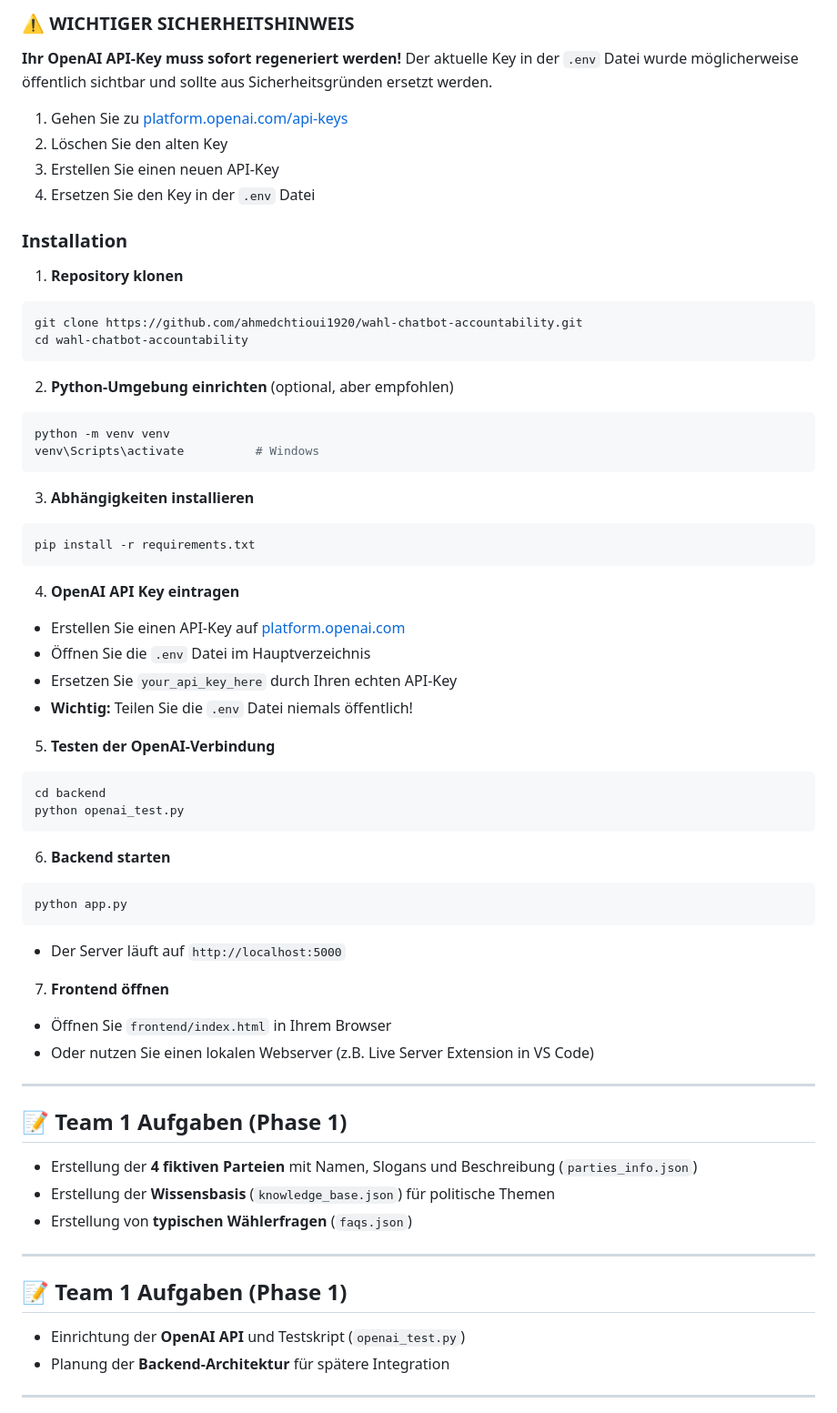
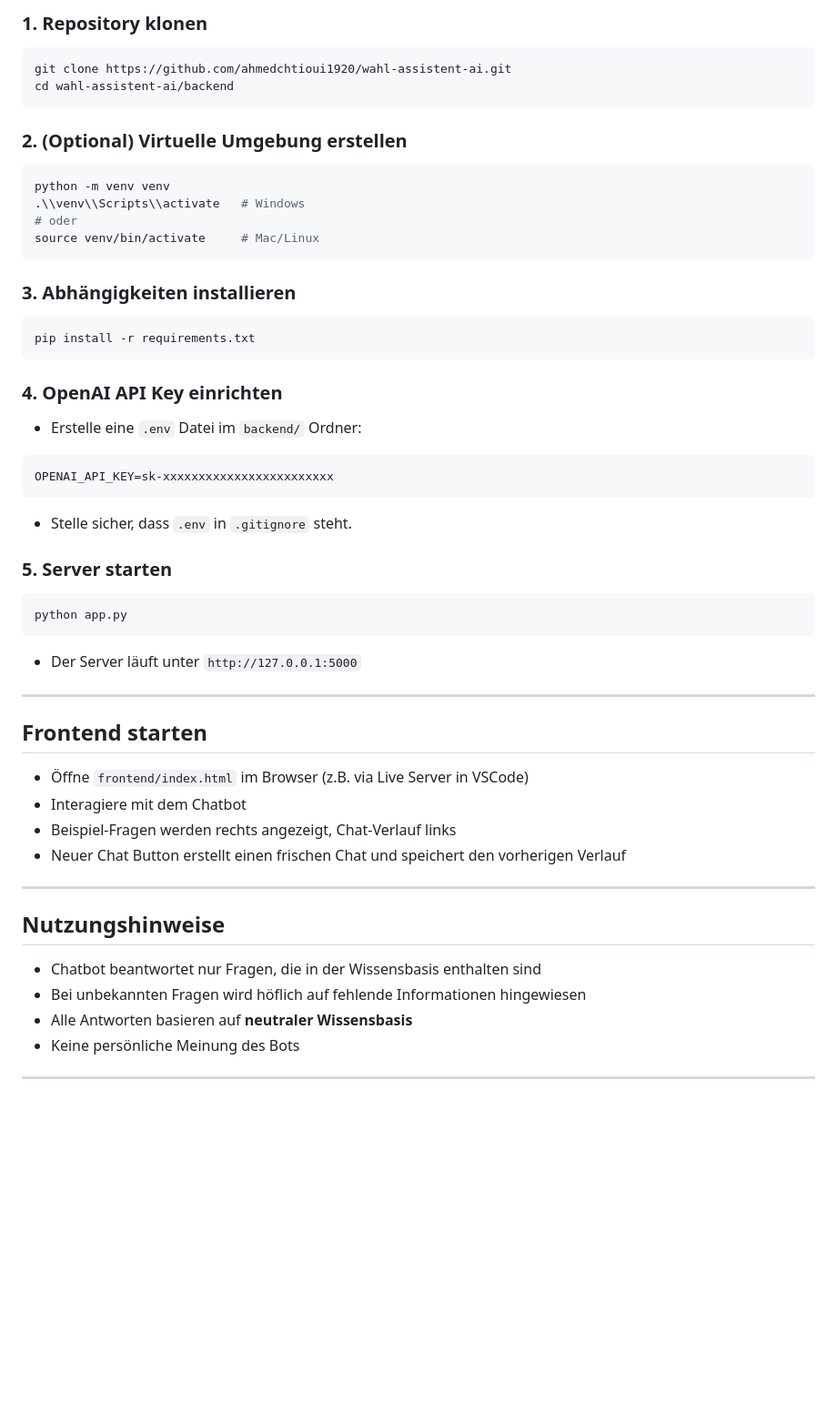
Before and after one commit to ahmedchtioui1920/wahl-assistent-ai, a Markdown page: README.md, the part around one of its changes. Shown at 91% size. Rendered like a GitHub page; blank space fills up the shorter version.

````diff
--- a/README.md
+++ b/README.md
@@ -37,65 +76,51 @@ wahl-chatbot-accountability/
 
-### ⚠️ WICHTIGER SICHERHEITSHINWEIS
-**Ihr OpenAI API-Key muss sofort regeneriert werden!** Der aktuelle Key in der `.env` Datei wurde möglicherweise öffentlich sichtbar und sollte aus Sicherheitsgründen ersetzt werden.
-
-1. Gehen Sie zu [platform.openai.com/api-keys](https://platform.openai.com/api-keys)
-2. Löschen Sie den alten Key
-3. Erstellen Sie einen neuen API-Key
-4. Ersetzen Sie den Key in der `.env` Datei
-
-### Installation
-
-1. **Repository klonen**
+### 1. Repository klonen
 ```bash
-git clone https://github.com/ahmedchtioui1920/wahl-chatbot-accountability.git
-cd wahl-chatbot-accountability
+git clone https://github.com/ahmedchtioui1920/wahl-assistent-ai.git
+cd wahl-assistent-ai/backend
 ```
 
-2. **Python-Umgebung einrichten** (optional, aber empfohlen)
+### 2. (Optional) Virtuelle Umgebung erstellen
 ```bash
 python -m venv venv
-venv\Scripts\activate          # Windows
+.\\venv\\Scripts\\activate   # Windows
+# oder
+source venv/bin/activate     # Mac/Linux
 ```
 
-3. **Abhängigkeiten installieren**
+### 3. Abhängigkeiten installieren
 ```bash
 pip install -r requirements.txt
 ```
 
-4. **OpenAI API Key eintragen**
-- Erstellen Sie einen API-Key auf [platform.openai.com](https://platform.openai.com/)
-- Öffnen Sie die `.env` Datei im Hauptverzeichnis
-- Ersetzen Sie `your_api_key_here` durch Ihren echten API-Key
-- **Wichtig:** Teilen Sie die `.env` Datei niemals öffentlich!
+### 4. OpenAI API Key einrichten
+- Erstelle eine `.env` Datei im `backend/` Ordner:
+```
+OPENAI_API_KEY=sk-xxxxxxxxxxxxxxxxxxxxxxxx
+```
+- Stelle sicher, dass `.env` in `.gitignore` steht.
 
-5. **Testen der OpenAI-Verbindung**
-```bash
-cd backend
-python openai_test.py
-```
-
-6. **Backend starten**
+### 5. Server starten
 ```bash
 python app.py
 ```
-- Der Server läuft auf `http://localhost:5000`
-
-7. **Frontend öffnen**
-- Öffnen Sie `frontend/index.html` in Ihrem Browser
-- Oder nutzen Sie einen lokalen Webserver (z.B. Live Server Extension in VS Code)
+- Der Server läuft unter `http://127.0.0.1:5000`
 
 ---
 
-## 📝 Team 1 Aufgaben (Phase 1)
-- Erstellung der **4 fiktiven Parteien** mit Namen, Slogans und Beschreibung (`parties_info.json`)
-- Erstellung der **Wissensbasis** (`knowledge_base.json`) für politische Themen
-- Erstellung von **typischen Wählerfragen** (`faqs.json`)
+## Frontend starten
+- Öffne `frontend/index.html` im Browser (z.B. via Live Server in VSCode)
+- Interagiere mit dem Chatbot
+- Beispiel-Fragen werden rechts angezeigt, Chat-Verlauf links
+- Neuer Chat Button erstellt einen frischen Chat und speichert den vorherigen Verlauf
 
 ---
 
-## 📝 Team 1 Aufgaben (Phase 1)
-- Einrichtung der **OpenAI API** und Testskript (`openai_test.py`)
-- Planung der **Backend-Architektur** für spätere Integration
+## Nutzungshinweise
+- Chatbot beantwortet nur Fragen, die in der Wissensbasis enthalten sind
+- Bei unbekannten Fragen wird höflich auf fehlende Informationen hingewiesen
+- Alle Antworten basieren auf **neutraler Wissensbasis**
+- Keine persönliche Meinung des Bots
 
 ---
 
````
Also changed, not shown: other parts of README.md (+61 -39 lines).
